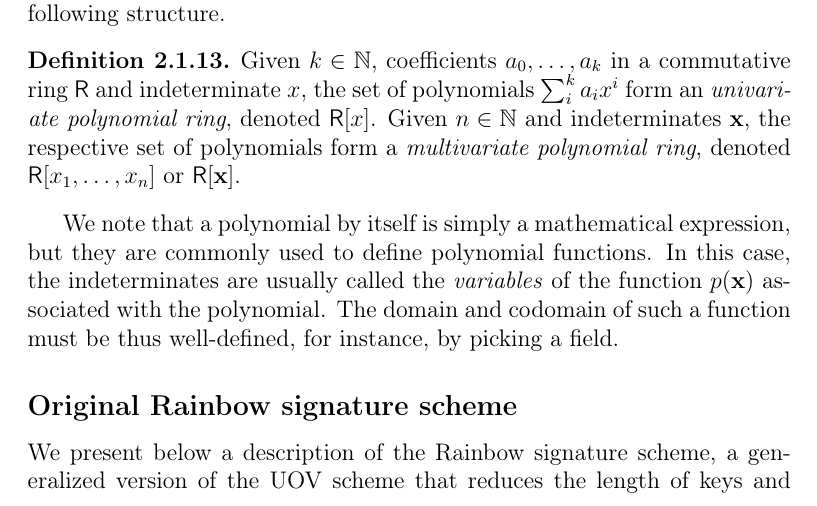
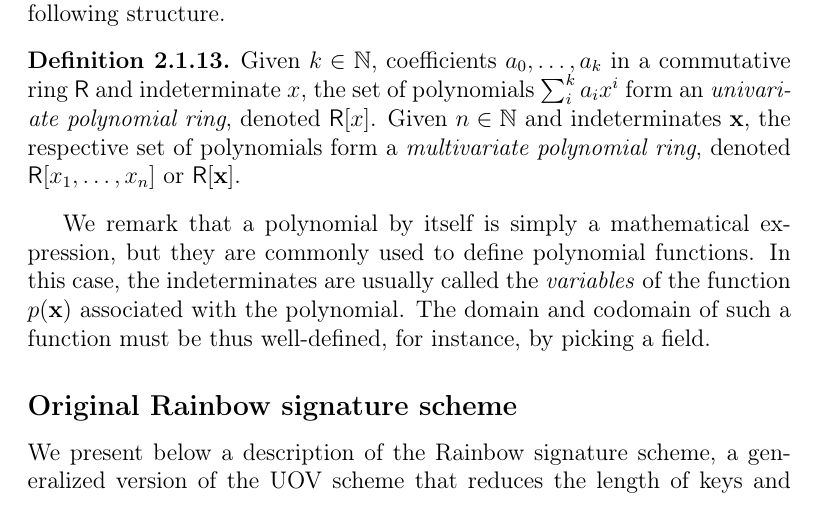
Before and after one commit to zambonin/msc, a LaTeX thesis (main.tex): part of page 10 of 35, cut so that both start at the same text. Compiled offline with pdfLaTeX.

Commit message:
overleaf_to_git: update main.tex from r4312 to r4320

```diff
--- a/main.tex
+++ b/main.tex
@@ -183,15 +183,16 @@ We note that addition and subtraction between polynomials is done by simply summ
   Given $k \in \mathbb{N}$, coefficients $a_{0}, \dots, a_{k}$ in a commutative ring $\textsf{R}$ and indeterminate $x$, the set of polynomials $\sum_{i}^{k} a_{i} x^{i}$ form an \emph{univariate polynomial ring}, denoted $\textsf{R}[x]$. Given $n \in \mathbb{N}$ and indeterminates $\mathbf{x}$, the respective set of polynomials form a \emph{multivariate polynomial ring}, denoted $\textsf{R}[x_{1}, \dots, x_{n}]$ or $\textsf{R}[\textbf{x}]$.
 \end{definition}
 
-We note that a polynomial by itself is simply a mathematical expression, but they are commonly used to define polynomial functions. In this case, the indeterminates are usually called the \emph{variables} of the function $p(\textbf{x})$ associated with the polynomial. The domain and codomain of such a function must be thus well-defined, for instance, by picking a field.
+We remark that a polynomial by itself is simply a mathematical expression, but they are commonly used to define polynomial functions. In this case, the indeterminates are usually called the \emph{variables} of the function $p(\textbf{x})$ associated with the polynomial. The domain and codomain of such a function must be thus well-defined, for instance, by picking a field.
 
+% topics for tomorrow: polynomial functions, polynomial maps, polynomial systems/roots, vector spaces
+% topics for later: matrices, general linear group, agl, matrix representations of certain polynomials
 %  A vector space of dimension $n$ over the finite field $\mathbb{F}_{q}$ of order $q$ is denoted by $\mathbb{F}_{q}^{n}$,
 
 % TODO finite field notation is a bit weak
 % TODO replace S, F, T by L1, L2 and C
 % TODO underlying problems
 % TODO add figures
-% TODO matrix representation of stuff
 % TODO general linear group / affine group
 % TODO bipolar construction, UOV/Rainbow, equivalent keys, that affine relation
 %  * no need for constant part of S, T, and affine/constant part of F
```
